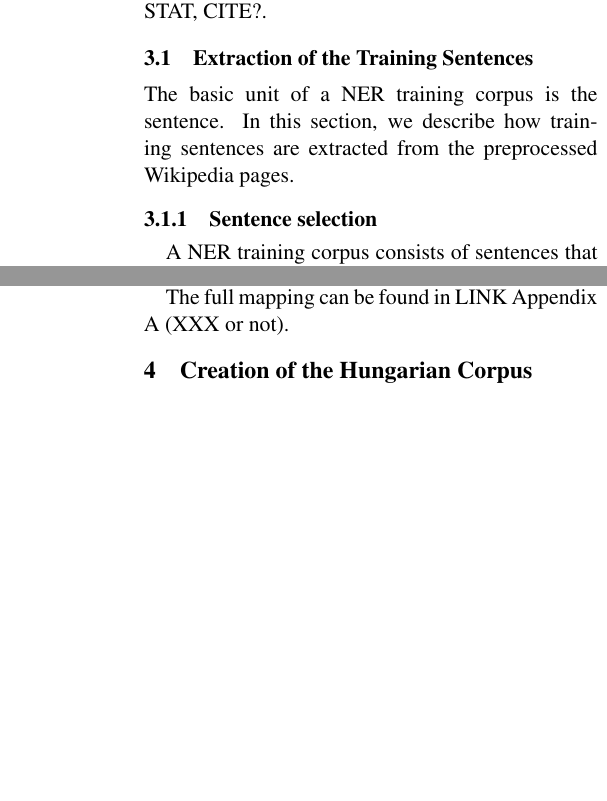
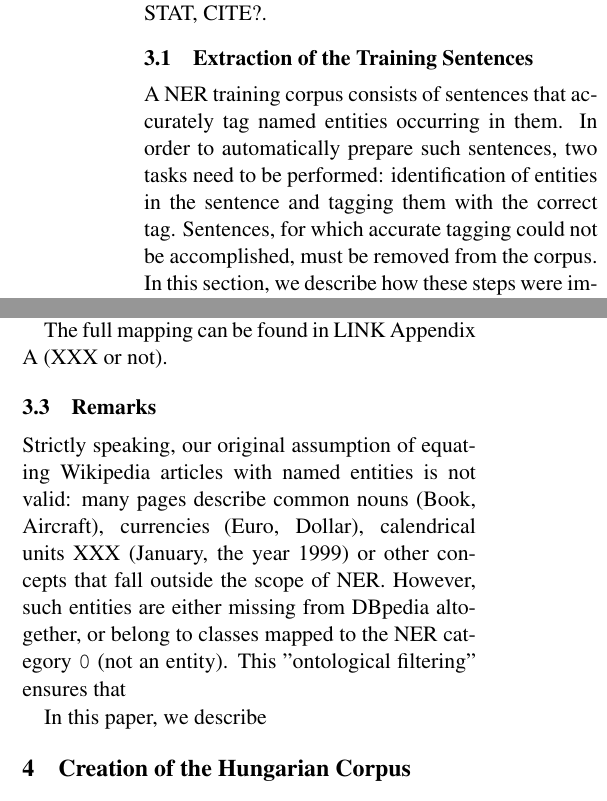
Before and after one commit to hlt-bme-hu/hunNERwiki, a LaTeX paper (paper/engNERwiki.tex): two parts of the columns of pages 2 and 3 of 6 before the commit and two parts of the columns of pages 2 and 3 of 7 after it, joined at a grey line, cut so that both start at the same text, the shorter picture padded with empty space. Compiled offline with pdfLaTeX.

Commit message:
A few more sections added.

```diff
--- a/paper/engNERwiki.tex
+++ b/paper/engNERwiki.tex
@@ -80,8 +80,7 @@ The corpus is based on the Wikipedia snapshot as of XXX. The xml files were pars
 
 \subsection{Extraction of the Training Sentences}
 
-The basic unit of a NER training corpus is the sentence. In this section, we describe how training sentences are extracted from the preprocessed Wikipedia pages.
+A NER training corpus consists of sentences that accurately tag named entities occurring in them. In order to automatically prepare such sentences, two tasks need to be performed: identification of entities in the sentence and tagging them with the correct tag. Sentences, for which accurate tagging could not be accomplished, must be removed from the corpus. In this section, we describe how these steps were implemented, as well as the post-filtering we employed to dispose of correctly tagged but unusable training sentences.
 
-\subsubsection{Sentence selection}
+% TODO: we want to be on the strict side!
 
-A NER training corpus consists of sentences that contain "gold" quality information about the named entities (or lack thereof) occuring in them: XXX In order to achieve
@@ -120,11 +126,18 @@ The classes in DBpedia are organized into a type hierarchy, available as an OWL
 
 It is not difficult to see the parallels XXX between the DBpedia sub-hierarchies \texttt{Person}, \texttt{Organisation} and \texttt{Place} and the ConLL NER categories \texttt{PER}, \texttt{ORG} and \texttt{LOC}. The fourth category, MISC is more elusive; according to the ConLL NER annotation guide (CITE?: http://www.cnts.ua.ac.be/conll2003/ner/annotation.txt), the sub-hierarchies \texttt{Event} and \texttt{Work} belong to this category, as well as various other class outside the main sub-hierarchies.
 
-While the correspondence described above holds for most classes in the XXX sub-hierarchies, there are some exceptions. For instance, the class \texttt{SportsLeague} is part of the \texttt{Organisation} sub-hierarchy, but in the ConLL corpus, sport leagues are tagged as MISC. Similarly, the class \texttt{SportsTeamSeason} is under \texttt{Event}, by which account it would be classified as MISC; however, ConLL does not recognize such entities. To account for these misclassification, as well as the miscellaneous classes outside the main hierarchies, we have introduced a mapping mechanism. We created a file of DBpedia class -- NER category mappings. Whenever an entity is evaluated, we look up its class, as well as the ancestors of its class, in the mapping, and assign to the entity the category of the class that matches it most closely -- i.e. the category of the entity's class, if it is in the list, or that of its closest ancestor. XXX!!! If no match is found, the entity is tagged with \texttt{0}. Since we take advantage of the inheritence hierarchy, the mapping list remains short: it contains only the root classes of the main sub-hierarchies, exceptions of the like XXX mentioned above and the various classes that belong to the MISC category according to the ConLL annotation guideline.
+While the correspondence described above holds for most classes in the XXX sub-hierarchies, there are some exceptions. For instance, the class \texttt{SportsLeague} is part of the \texttt{Organisation} sub-hierarchy, but in the ConLL corpus, sport leagues are tagged as MISC. Similarly, the class \texttt{SportsTeamSeason} is under \texttt{Event}, by which account it would be classified as MISC; however, ConLL does not recognize such entities. To account for these misclassification, as well as the miscellaneous classes outside the main hierarchies, we have introduced a mapping mechanism. We created a file of DBpedia class -- NER category mappings. Whenever an entity is evaluated, we look up its class, as well as the ancestors of its class, in the mapping, and assign to the entity the category of the class that matches it most closely -- i.e. the category of the entity's class, if it is in the list, or that of its closest ancestor. XXX!!! If no match is found, the entity is tagged with \texttt{0}. Since we take advantage of the inheritance hierarchy, the mapping list remains short: it contains only the root classes of the main sub-hierarchies, exceptions of the like XXX mentioned above and the various classes that belong to the MISC category according to the ConLL annotation guideline.
 
 As of version 3.7, the DBpedia ontology allows multiple superclasses, making the hierarchy a directed acyclic graph. This introduces the problem of selecting the right superclass, and hence, ConLL mapping for classes with more than one parent. In version 3.7, the only such class is \textit{Library}, which can be traced back to both \textit{Place} and \textit{Organisation}. There are two ways to tackle this problem. The first is to follow the DBpedia guidelines and only retain the first parent. The second method is manually deciding the right NER mapping for the ambiguous XXX class and adding it to the mapping file. The first approach, unfortunately, already fails to assign the correct ConLL NER tag to our only example. The reason behind this failure is that multiple parents in an ontology show an inherent ambiguity in the class in question: it is entirely natural to think of a library as a location as well as a public organization. DBpedia's guidelines prefers Organisation; ConLL's LOC. Therefore, only the second, manual approach ensures correct tagging. XXX
 
 The full mapping can be found in LINK Appendix A (XXX or not).
+
+\subsection{Remarks}
+
+Strictly speaking, our original assumption of equating Wikipedia articles with named entities is not valid: many pages describe common nouns (Book, Aircraft), currencies (Euro, Dollar), calendrical units XXX (January, the year 1999) or other concepts that fall outside the scope of NER. However, such entities are either missing from DBpedia altogether, or belong to classes mapped to the NER category \texttt{0} (not an entity). This "ontological filtering" ensures that
+% TODO: this is not true, we need filters!
+
+In this paper, we describe % not only ConLL
 
 \section{Creation of the Hungarian Corpus}
 
```
Also changed, not shown: paper/engNERwiki.tex (23 more changed lines).
